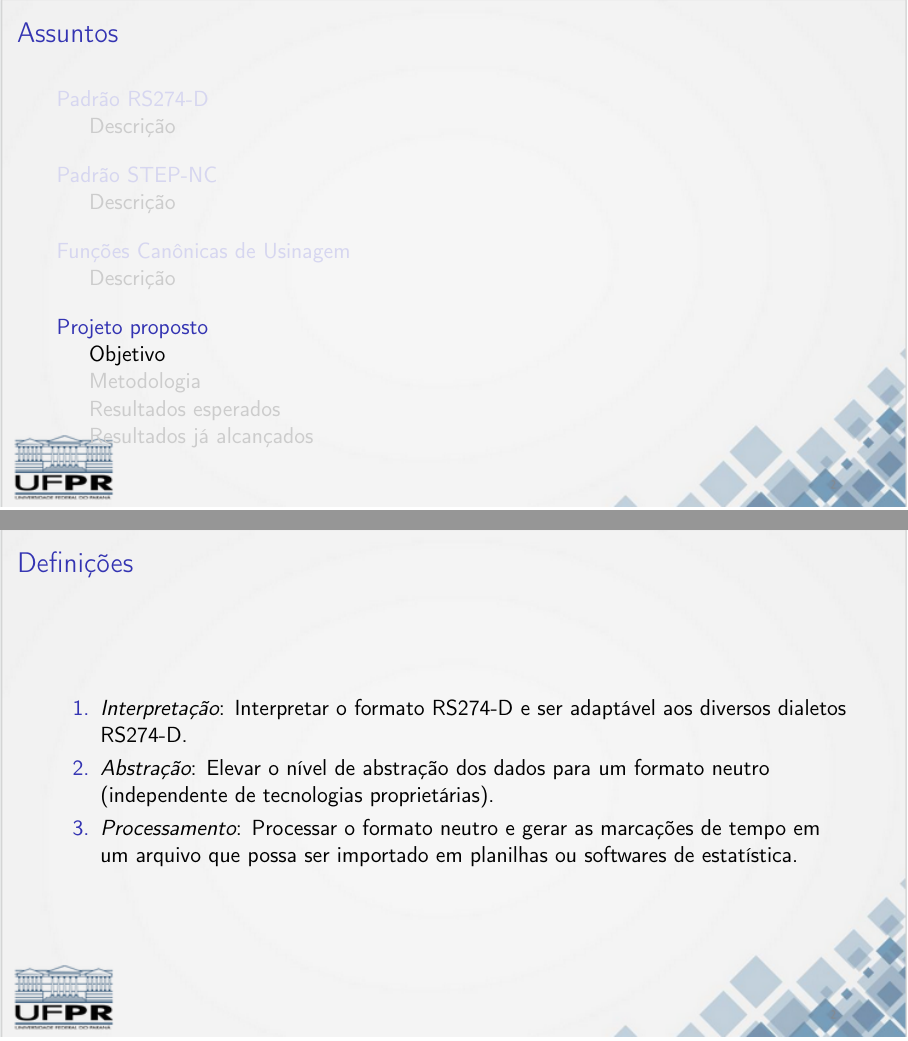
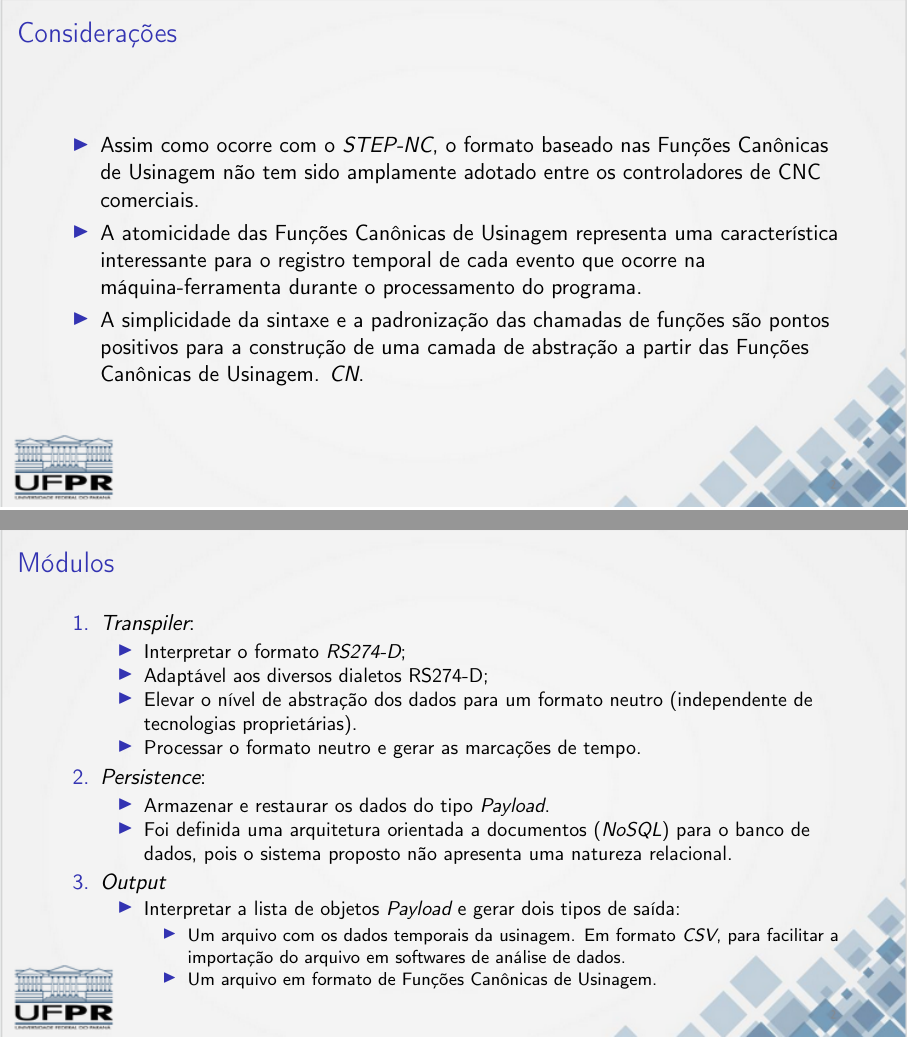
Before and after one commit to francisco-ricardo/msc_thesis_i4_slides, LaTeX slides (main.tex): pages 20 and 24 of 43 before the commit and pages 20 and 25 of 45 after it, joined at a grey line. Compiled offline with pdfLaTeX.

Commit message:
Keep doing the slides
 Changes to be committed:
	modified:   main.tex

```diff
--- a/main.tex
+++ b/main.tex
@@ -522,6 +522,27 @@ MESTRADO PROFISSIONAL EM ENGENHARIA DE MANUFATURA} % opcional
 \end{frame}
 
 
+\begin{frame}{Considerações}
+
+  \begin{itemize}
+    \item Assim como ocorre com o \emph{STEP-NC}, o formato baseado nas
+          Funções Canônicas de Usinagem não tem sido amplamente adotado
+          entre os controladores de CNC comerciais.
+    \item A atomicidade das Funções Canônicas de Usinagem representa uma
+          característica interessante para o registro temporal de cada
+          evento que ocorre na máquina-ferramenta durante o processamento
+          do programa.
+    \item A simplicidade da sintaxe e a padronização das chamadas de
+          funções são pontos positivos para a construção de uma camada
+          de abstração a partir das Funções Canônicas de Usinagem.
+    \emph{CN}.
+
+  \end{itemize}
+
+\end{frame}
+
+
+
 \section{Projeto proposto}
 
 \subsection{Objetivo}
@@ -554,24 +575,47 @@ MESTRADO PROFISSIONAL EM ENGENHARIA DE MANUFATURA} % opcional
 
 \subsection{Metodologia}
 
-\begin{frame}{Definições}
+\begin{frame}{Módulos}
   \begin{enumerate}
     \item {
-      \emph{Interpretação}: Interpretar o formato RS274-D e ser adaptável aos diversos
-      dialetos RS274-D.
+      \emph{Transpiler}:
+      \begin{itemize}
+        \item Interpretar o formato \emph{RS274-D};
+        \item Adaptável aos diversos dialetos RS274-D;
+        \item Elevar o nível de abstração dos dados para um formato
+              neutro (independente de tecnologias proprietárias).
+        \item Processar o formato neutro e gerar as marcações de tempo.
+      \end{itemize}
     }
+
     \item {
-      \emph{Abstração}: Elevar o nível de abstração dos dados para um formato neutro
-      (independente de tecnologias proprietárias).
+      \emph{Persistence}:
+      \begin{itemize}
+        \item Armazenar e restaurar os dados do tipo \emph{Payload}.
+        \item Foi definida uma arquitetura orientada a documentos
+              (\emph{NoSQL}) para o banco de dados, pois o sistema
+              proposto não apresenta uma natureza relacional.
+      \end{itemize}
     }
+
     \item {
-      \emph{Processamento}: Processar o formato neutro e gerar
-      as marcações de tempo em um arquivo que possa ser importado em planilhas ou
-      softwares de estatística.
+      \emph{Output}
+      \begin{itemize}
+        \item Interpretar a lista de objetos \emph{Payload}
+              e gerar dois tipos de saída:
+        \begin{itemize}
+              \item Um arquivo com os dados temporais da usinagem.
+                    Em formato \emph{CSV}, para facilitar a importação
+                    do arquivo em softwares de análise de dados.
+              \item Um arquivo em formato de Funções Canônicas de Usinagem.
+        \end{itemize}
+      \end{itemize}
     }
+
   \end{enumerate}
 \end{frame}
 
+TODO
 
 \begin{frame}{Interpretação}
   \begin{itemize}
```
Also changed, not shown: main.tex (2 more changed lines).
